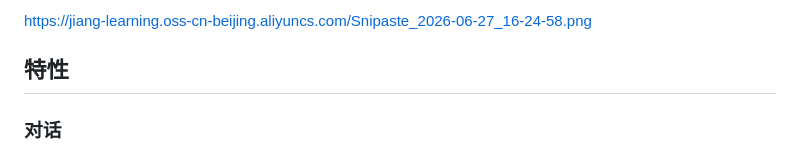
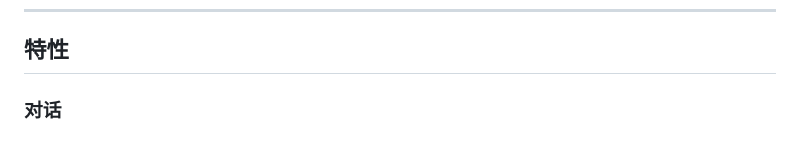
Before and after one commit to 34204002/jiang_I-agent, a Markdown page: README.md, the part around one of its changes. Rendered like a GitHub page.

Commit message:
fix(readme):修复图片显示问题

```diff
--- a/README.md
+++ b/README.md
@@ -8,5 +11,4 @@ sh# Jiang I-Agent
 ---
-https://jiang-learning.oss-cn-beijing.aliyuncs.com/Snipaste_2026-06-27_16-24-58.png
 
 ## 特性
 
```
Also changed, not shown: other parts of README.md (+4 -1 lines).
